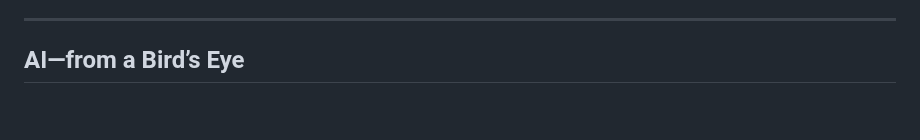
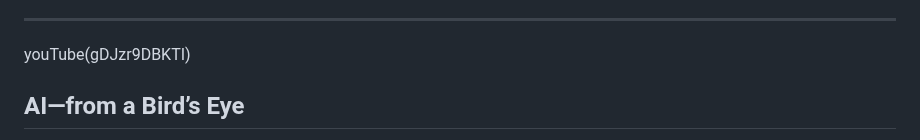
Before and after one commit to nuttlabs/the-streamline, a Markdown page: ulysses/The Streamline/AI—from a Bird's Eye.md, the part around the change. Drawn GitHub-style; blank space fills up the shorter version.

Commit message:
sync(AI—from a Bird's Eye,6466a80e303132076b07f284)

```diff
--- a/ulysses/The Streamline/AI—from a Bird's Eye.md
+++ b/ulysses/The Streamline/AI—from a Bird's Eye.md
@@ -26,6 +26,8 @@
 - Impact of AI
 
 ---
+
+youTube(gDJzr9DBKTI)
 
 ## AI—from a Bird’s Eye
 Artificial intelligence (AI) is a discipline within computer science that broadly refers to the ability of computers to mimic human cognitive functions, especially reasoning, perception and learning. That empowers them to perform tasks commonly believed to require the human mind, such as interpreting and generating language and multimedia.
```
